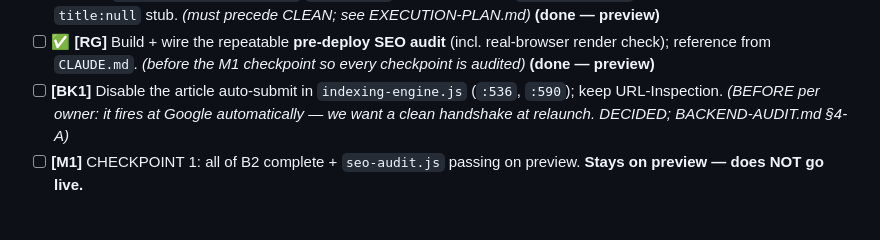
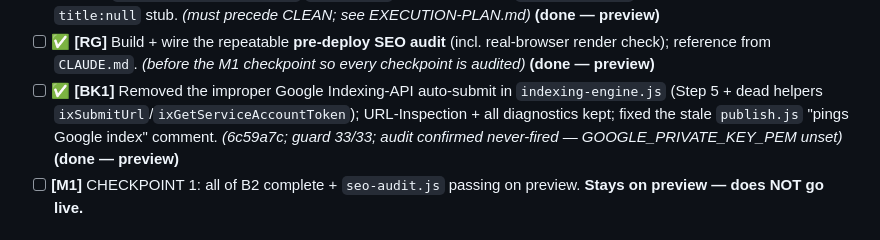
Before and after one commit to fortitudefx/FFX-v10-SEO1, a Markdown page: TASKS.md, the part around the change. Rendered like a GitHub page.

Commit message:
TASKS: mark BK1 ✅ (done — preview) — Indexing-API auto-submit removed (6c59a7c)
Co-Authored-By: Claude Opus 4.8 (1M context) <noreply@anthropic.com>

```diff
--- a/TASKS.md
+++ b/TASKS.md
@@ -63,7 +63,7 @@ Read this file first, every session, before acting.
 - [ ] **✅** **[HEAD]** HEAD requests mirror GET status/headers (no body) across `article.js`, `blog.js`, `newsletter-issue.js`. *(built + verified on preview — cb45dda)* **(done — preview)**
 - [ ] **✅** **[WF]** `[AUTHORIZED — KV write]` `publish.js` writer fix: dedupe `articles:index` on write, never write a `title:null` stub. *(must precede CLEAN; see EXECUTION-PLAN.md)* **(done — preview)**
 - [ ] **✅** **[RG]** Build + wire the repeatable **pre-deploy SEO audit** (incl. real-browser render check); reference from `CLAUDE.md`. *(before the M1 checkpoint so every checkpoint is audited)* **(done — preview)**
-- [ ] **[BK1]** Disable the article auto-submit in `indexing-engine.js` (`:536`, `:590`); keep URL-Inspection. *(BEFORE per owner: it fires at Google automatically — we want a clean handshake at relaunch. DECIDED; BACKEND-AUDIT.md §4-A)*
+- [ ] **✅** **[BK1]** Removed the improper Google Indexing-API auto-submit in `indexing-engine.js` (Step 5 + dead helpers `ixSubmitUrl`/`ixGetServiceAccountToken`); URL-Inspection + all diagnostics kept; fixed the stale `publish.js` "pings Google index" comment. *(6c59a7c; guard 33/33; audit confirmed never-fired — GOOGLE_PRIVATE_KEY_PEM unset)* **(done — preview)**
 - [ ] **[M1]** CHECKPOINT 1: all of B2 complete + `seo-audit.js` passing on preview. **Stays on preview — does NOT go live.**
 
 ## B3 — PHASE 2: eliminate the regional pipeline (URL removal; → M2 checkpoint)
```
